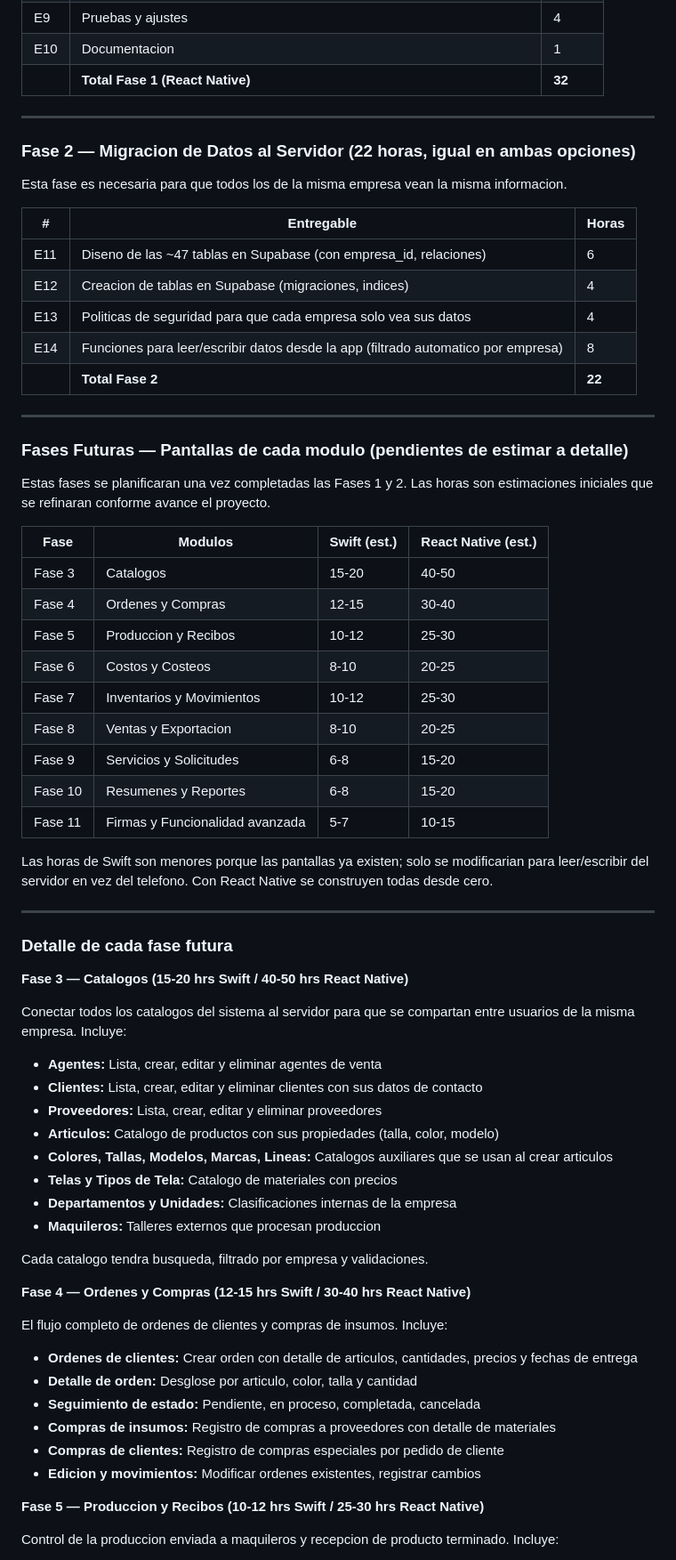
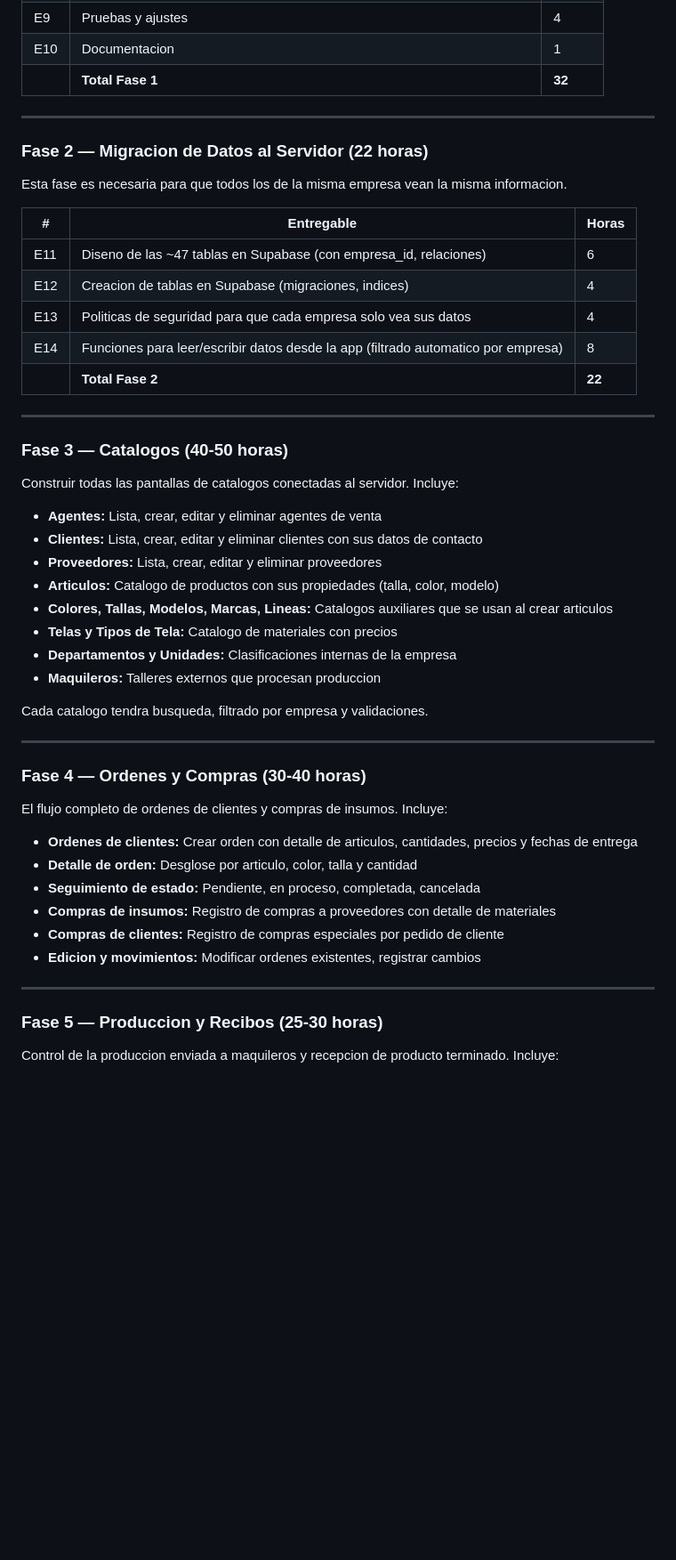
Before and after one commit to salosenado/Textil_Manager, a Markdown page: PLAN_IMPLEMENTACION.md, the part around one of its changes. Shown at 89% size. GitHub-like rendering; blank space fills up the shorter version.

```diff
--- a/PLAN_IMPLEMENTACION.md
+++ b/PLAN_IMPLEMENTACION.md
@@ -196,11 +134,11 @@ Se construye la app desde cero en React Native/Expo. Se toma el codigo Swift com
 | E8 | Gestion de Roles — solo superadmin (permisos por rol, asignar) | 4 |
 | E9 | Pruebas y ajustes | 4 |
 | E10 | Documentacion | 1 |
-| | **Total Fase 1 (React Native)** | **32** |
+| | **Total Fase 1** | **32** |
 
 ---
 
-### Fase 2 — Migracion de Datos al Servidor (22 horas, igual en ambas opciones)
+### Fase 2 — Migracion de Datos al Servidor (22 horas)
 
 Esta fase es necesaria para que todos los de la misma empresa vean la misma informacion.
 
@@ -214,31 +152,9 @@ Esta fase es necesaria para que todos los de la misma empresa vean la misma info
 
 ---
 
-### Fases Futuras — Pantallas de cada modulo (pendientes de estimar a detalle)
+### Fase 3 — Catalogos (40-50 horas)
 
-Estas fases se planificaran una vez completadas las Fases 1 y 2. Las horas son estimaciones iniciales que se refinaran conforme avance el proyecto.
-
-| Fase | Modulos | Swift (est.) | React Native (est.) |
-|------|---------|-------------|---------------------|
-| Fase 3 | Catalogos | 15-20 | 40-50 |
-| Fase 4 | Ordenes y Compras | 12-15 | 30-40 |
-| Fase 5 | Produccion y Recibos | 10-12 | 25-30 |
-| Fase 6 | Costos y Costeos | 8-10 | 20-25 |
-| Fase 7 | Inventarios y Movimientos | 10-12 | 25-30 |
-| Fase 8 | Ventas y Exportacion | 8-10 | 20-25 |
-| Fase 9 | Servicios y Solicitudes | 6-8 | 15-20 |
-| Fase 10 | Resumenes y Reportes | 6-8 | 15-20 |
-| Fase 11 | Firmas y Funcionalidad avanzada | 5-7 | 10-15 |
-
-Las horas de Swift son menores porque las pantallas ya existen; solo se modificarian para leer/escribir del servidor en vez del telefono. Con React Native se construyen todas desde cero.
-
----
-
-### Detalle de cada fase futura
-
-**Fase 3 — Catalogos (15-20 hrs Swift / 40-50 hrs React Native)**
-
-Conectar todos los catalogos del sistema al servidor para que se compartan entre usuarios de la misma empresa. Incluye:
+Construir todas las pantallas de catalogos conectadas al servidor. Incluye:
 
 - **Agentes:** Lista, crear, editar y eliminar agentes de venta
 - **Clientes:** Lista, crear, editar y eliminar clientes con sus datos de contacto
@@ -251,7 +167,9 @@ Conectar todos los catalogos del sistema al servidor para que se compartan entre
 
 Cada catalogo tendra busqueda, filtrado por empresa y validaciones.
 
-**Fase 4 — Ordenes y Compras (12-15 hrs Swift / 30-40 hrs React Native)**
+---
+
+### Fase 4 — Ordenes y Compras (30-40 horas)
 
 El flujo completo de ordenes de clientes y compras de insumos. Incluye:
 
@@ -262,7 +180,9 @@ El flujo completo de ordenes de clientes y compras de insumos. Incluye:
 - **Compras de clientes:** Registro de compras especiales por pedido de cliente
 - **Edicion y movimientos:** Modificar ordenes existentes, registrar cambios
 
-**Fase 5 — Produccion y Recibos (10-12 hrs Swift / 25-30 hrs React Native)**
+---
+
+### Fase 5 — Produccion y Recibos (25-30 horas)
 
 Control de la produccion enviada a maquileros y recepcion de producto terminado. Incluye:
 
```
Also changed, not shown: other parts of PLAN_IMPLEMENTACION.md (+57 -112 lines).
